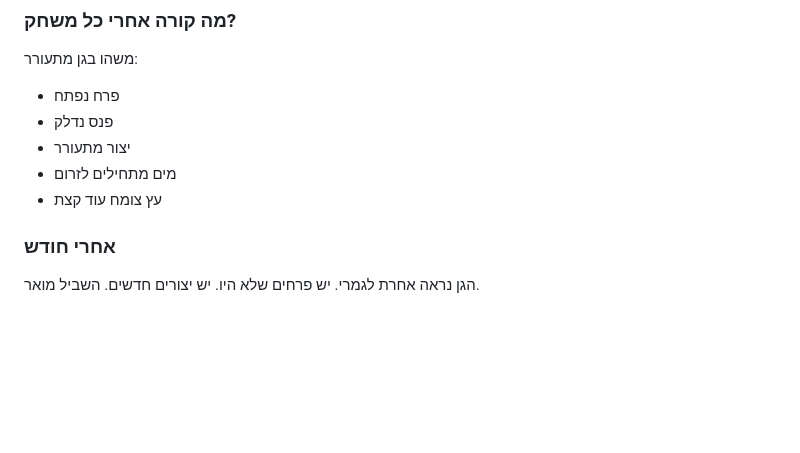
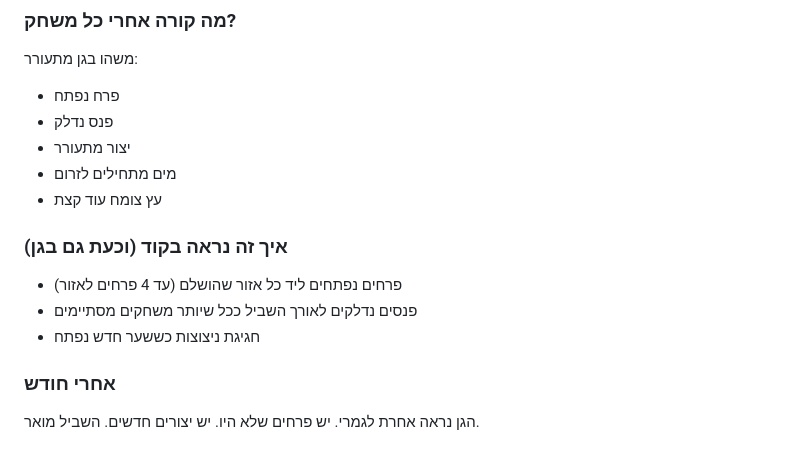
Before and after one commit to dudududi144-source/Lenny, a Markdown page: docs/GARDEN.md, the part around the change. GitHub-like rendering; blank space fills up the shorter version.

Commit message:
docs(garden): document visible growth - flowers, lanterns, celebration

```diff
--- a/docs/GARDEN.md
+++ b/docs/GARDEN.md
@@ -90,6 +90,11 @@
 - יצור מתעורר
 - מים מתחילים לזרום
 - עץ צומח עוד קצת
+
+### איך זה נראה בקוד (וכעת גם בגן)
+- פרחים נפתחים ליד כל אזור שהושלם (עד 4 פרחים לאזור)
+- פנסים נדלקים לאורך השביל ככל שיותר משחקים מסתיימים
+- חגיגת ניצוצות כששער חדש נפתח
 
 ### אחרי חודש
 הגן נראה אחרת לגמרי. יש פרחים שלא היו. יש יצורים חדשים. השביל מואר.
```
